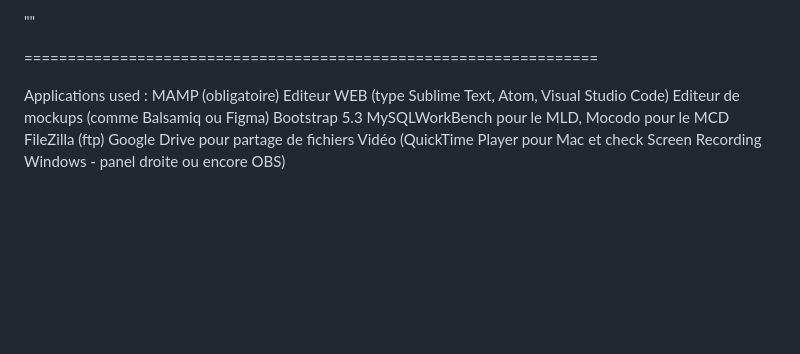
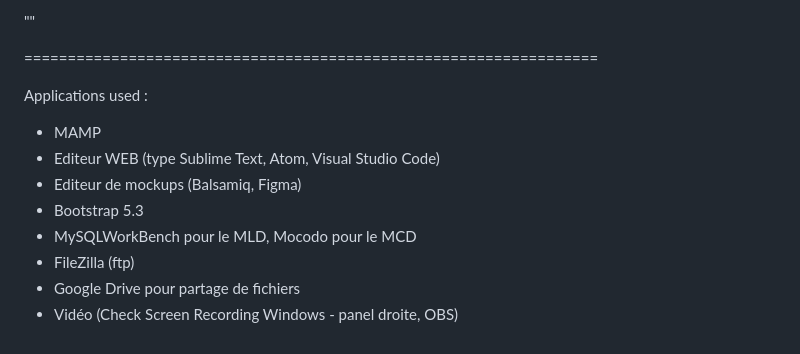
Before and after one commit to PhantomSW/Fee_Tathune, a Markdown page: README.md, the part around the change. Rendered like a GitHub page; blank space fills up the shorter version.

```diff
--- a/README.md
+++ b/README.md
@@ -49,11 +49,11 @@ Le site devra être en production (en ligne) le jour de la soutenance.
 ==================================================================
 
 Applications used :
-MAMP (obligatoire)
-Editeur WEB (type Sublime Text, Atom, Visual Studio Code)
-Editeur de mockups (comme Balsamiq ou Figma)
-Bootstrap 5.3
-MySQLWorkBench pour le MLD, Mocodo pour le MCD
-FileZilla (ftp)
-Google Drive pour partage de fichiers
-Vidéo (QuickTime Player pour Mac et check Screen Recording Windows - panel droite ou encore OBS)
+- MAMP
+- Editeur WEB (type Sublime Text, Atom, Visual Studio Code)
+- Editeur de mockups (Balsamiq, Figma)
+- Bootstrap 5.3
+- MySQLWorkBench pour le MLD, Mocodo pour le MCD
+- FileZilla (ftp)
+- Google Drive pour partage de fichiers
+- Vidéo (Check Screen Recording Windows - panel droite, OBS)
```
